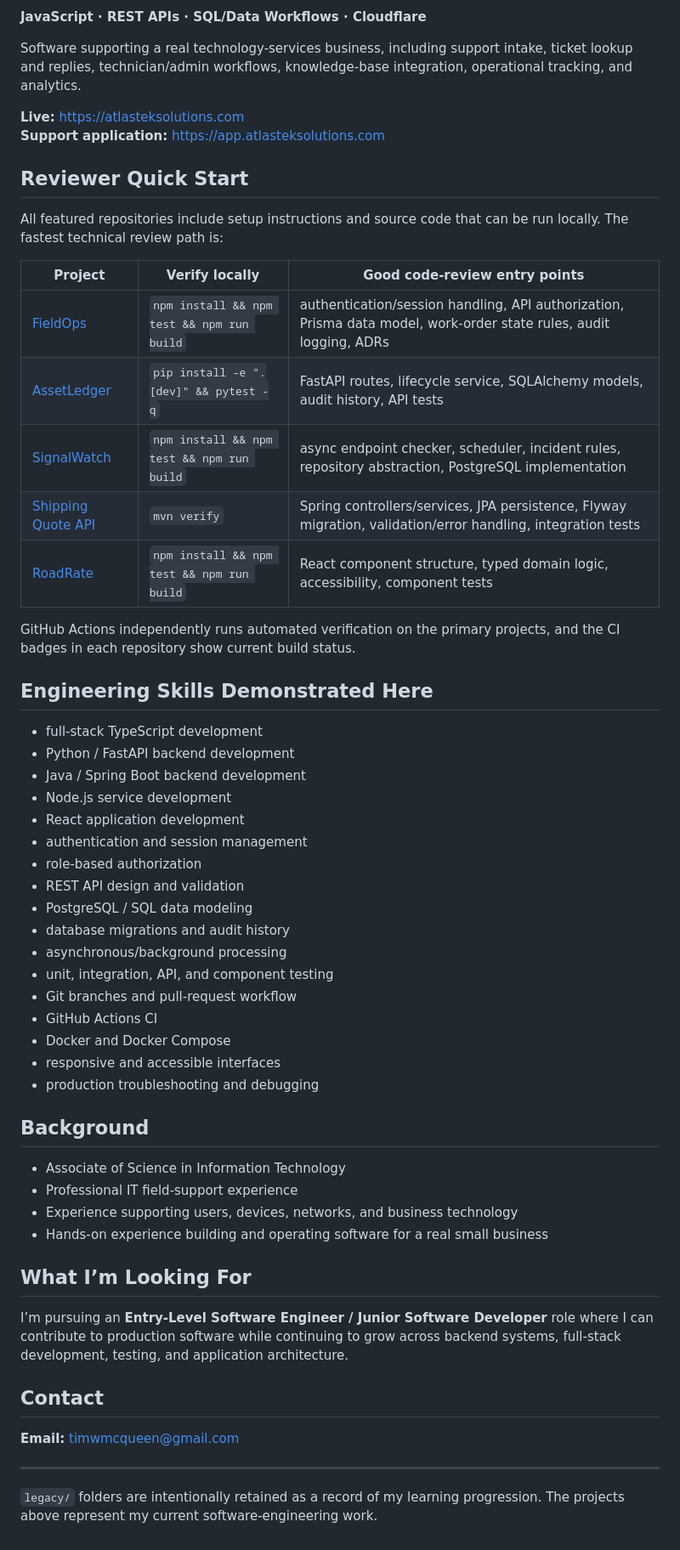
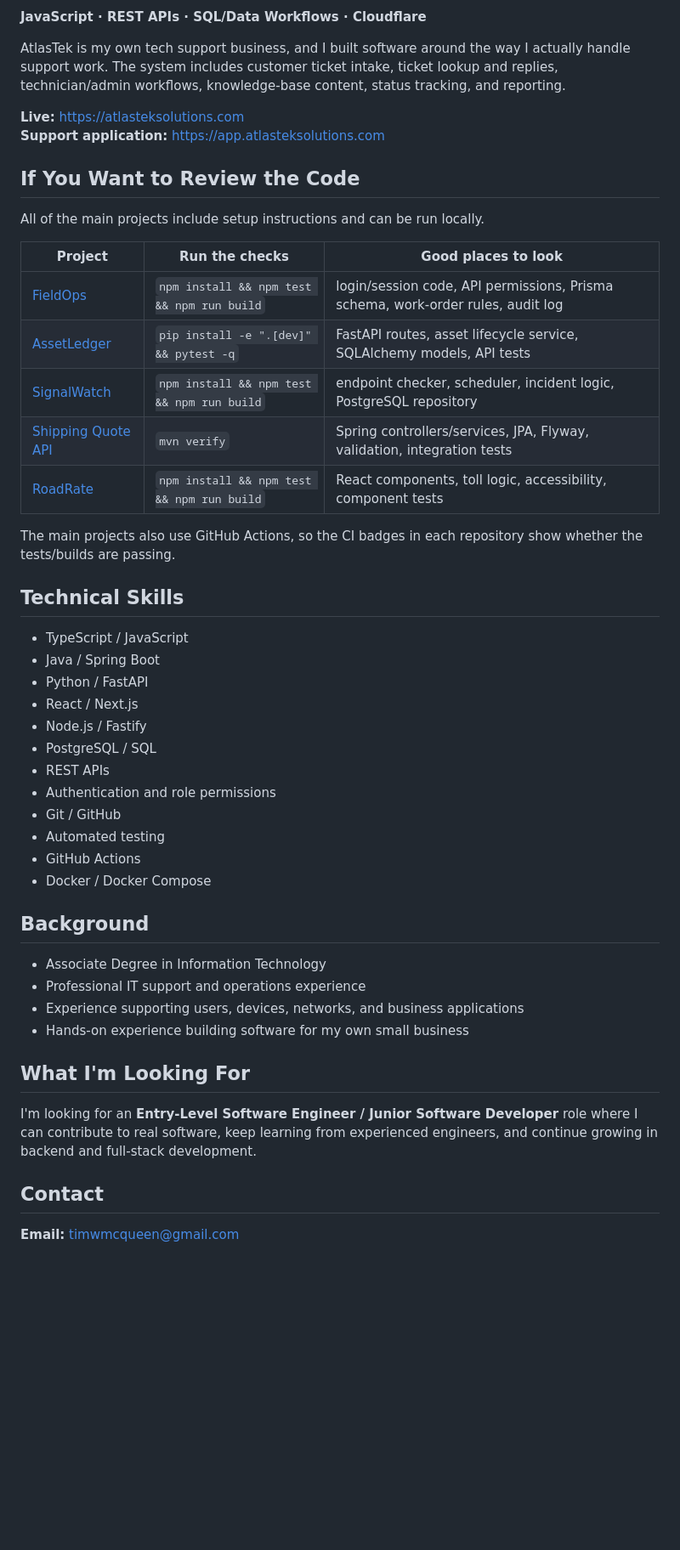
Before and after one commit to timwmcqueen/timwmcqueen, a Markdown page: README.md, the part around one of its changes. Shown at 85% size. Rendered like a GitHub page; blank space fills up the shorter version.

```diff
--- a/README.md
+++ b/README.md
@@ -65,59 +35,50 @@ A responsive frontend application with typed domain logic, accessibility work, p
 **JavaScript · REST APIs · SQL/Data Workflows · Cloudflare**
 
-Software supporting a real technology-services business, including support intake, ticket lookup and replies, technician/admin workflows, knowledge-base integration, operational tracking, and analytics.
+AtlasTek is my own tech support business, and I built software around the way I actually handle support work. The system includes customer ticket intake, ticket lookup and replies, technician/admin workflows, knowledge-base content, status tracking, and reporting.
 
 **Live:** https://atlasteksolutions.com
 **Support application:** https://app.atlasteksolutions.com
 
-## Reviewer Quick Start
+## If You Want to Review the Code
 
-All featured repositories include setup instructions and source code that can be run locally. The fastest technical review path is:
+All of the main projects include setup instructions and can be run locally.
 
-| Project | Verify locally | Good code-review entry points |
+| Project | Run the checks | Good places to look |
 |---|---|---|
-| [FieldOps](https://github.com/timwmcqueen/FieldOps) | `npm install && npm test && npm run build` | authentication/session handling, API authorization, Prisma data model, work-order state rules, audit logging, ADRs |
-| [AssetLedger](https://github.com/timwmcqueen/AssetLedger) | `pip install -e ".[dev]" && pytest -q` | FastAPI routes, lifecycle service, SQLAlchemy models, audit history, API tests |
-| [SignalWatch](https://github.com/timwmcqueen/SignalWatch) | `npm install && npm test && npm run build` | async endpoint checker, scheduler, incident rules, repository abstraction, PostgreSQL implementation |
-| [Shipping Quote API](https://github.com/timwmcqueen/ShippingCalculator) | `mvn verify` | Spring controllers/services, JPA persistence, Flyway migration, validation/error handling, integration tests |
-| [RoadRate](https://github.com/timwmcqueen/Toll-Calculator) | `npm install && npm test && npm run build` | React component structure, typed domain logic, accessibility, component tests |
+| [FieldOps](https://github.com/timwmcqueen/FieldOps) | `npm install && npm test && npm run build` | login/session code, API permissions, Prisma schema, work-order rules, audit log |
+| [AssetLedger](https://github.com/timwmcqueen/AssetLedger) | `pip install -e ".[dev]" && pytest -q` | FastAPI routes, asset lifecycle service, SQLAlchemy models, API tests |
+| [SignalWatch](https://github.com/timwmcqueen/SignalWatch) | `npm install && npm test && npm run build` | endpoint checker, scheduler, incident logic, PostgreSQL repository |
+| [Shipping Quote API](https://github.com/timwmcqueen/ShippingCalculator) | `mvn verify` | Spring controllers/services, JPA, Flyway, validation, integration tests |
+| [RoadRate](https://github.com/timwmcqueen/Toll-Calculator) | `npm install && npm test && npm run build` | React components, toll logic, accessibility, component tests |
 
-GitHub Actions independently runs automated verification on the primary projects, and the CI badges in each repository show current build status.
+The main projects also use GitHub Actions, so the CI badges in each repository show whether the tests/builds are passing.
 
-## Engineering Skills Demonstrated Here
+## Technical Skills
 
-- full-stack TypeScript development
-- Python / FastAPI backend development
-- Java / Spring Boot backend development
-- Node.js service development
-- React application development
-- authentication and session management
-- role-based authorization
-- REST API design and validation
-- PostgreSQL / SQL data modeling
-- database migrations and audit history
-- asynchronous/background processing
-- unit, integration, API, and component testing
-- Git branches and pull-request workflow
-- GitHub Actions CI
-- Docker and Docker Compose
-- responsive and accessible interfaces
-- production troubleshooting and debugging
+- TypeScript / JavaScript
+- Java / Spring Boot
+- Python / FastAPI
+- React / Next.js
+- Node.js / Fastify
+- PostgreSQL / SQL
+- REST APIs
+- Authentication and role permissions
+- Git / GitHub
+- Automated testing
+- GitHub Actions
+- Docker / Docker Compose
 
 ## Background
 
-- Associate of Science in Information Technology
-- Professional IT field-support experience
-- Experience supporting users, devices, networks, and business technology
-- Hands-on experience building and operating software for a real small business
+- Associate Degree in Information Technology
+- Professional IT support and operations experience
+- Experience supporting users, devices, networks, and business applications
+- Hands-on experience building software for my own small business
 
-## What I’m Looking For
+## What I'm Looking For
 
-I’m pursuing an **Entry-Level Software Engineer / Junior Software Developer** role where I can contribute to production software while continuing to grow across backend systems, full-stack development, testing, and application architecture.
+I'm looking for an **Entry-Level Software Engineer / Junior Software Developer** role where I can contribute to real software, keep learning from experienced engineers, and continue growing in backend and full-stack development.
 
 ## Contact
 
 **Email:** timwmcqueen@gmail.com
-
----
-
-`legacy/` folders are intentionally retained as a record of my learning progression. The projects above represent my current software-engineering work.
```
Also changed, not shown: other parts of README.md (+11 -41 lines).
